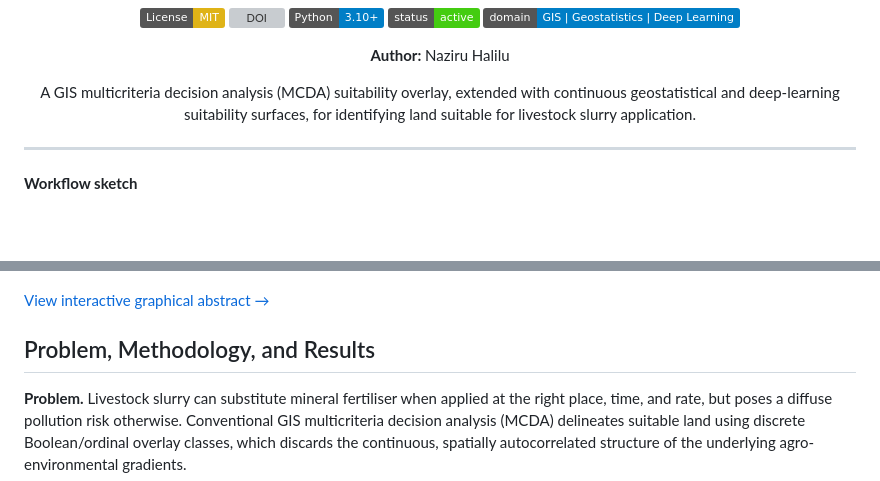
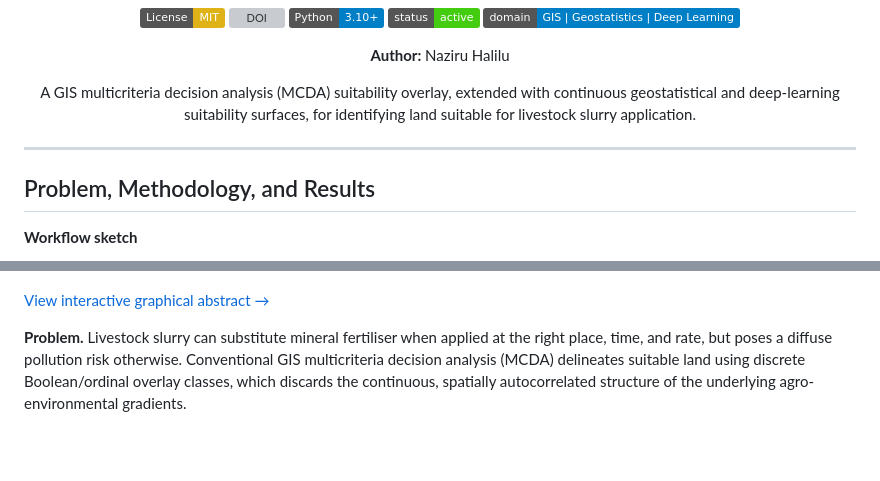
Before and after one commit to halilunaziru73-creator/GIS-based_delineation_of_areas_suitable_for_livestock_slurry_application, a Markdown page: README.md, 2 parts joined by grey strips. Rendered like a GitHub page; badges without logos; blank space fills up the shorter version; grey boxes are pictures that could not be loaded.

Commit message:
Move workflow sketch and interactive walkthrough link after the P/M/R heading

```diff
--- a/README.md
+++ b/README.md
@@ -21,13 +21,13 @@ land suitable for livestock slurry application.
 ---
 
 
+## Problem, Methodology, and Results
+
 **Workflow sketch**
 
 ![Workflow Sketch](workflow_sketch.png)
 
 [View interactive graphical abstract →](https://halilunaziru73-creator.github.io/GIS-based_delineation_of_areas_suitable_for_livestock_slurry_application/)
-
-## Problem, Methodology, and Results
 
 **Problem.** Livestock slurry can substitute mineral fertiliser when applied at the right place, time, and rate, but poses a diffuse pollution risk otherwise. Conventional GIS multicriteria decision analysis (MCDA) delineates suitable land using discrete Boolean/ordinal overlay classes, which discards the continuous, spatially autocorrelated structure of the underlying agro-environmental gradients.
 
```
